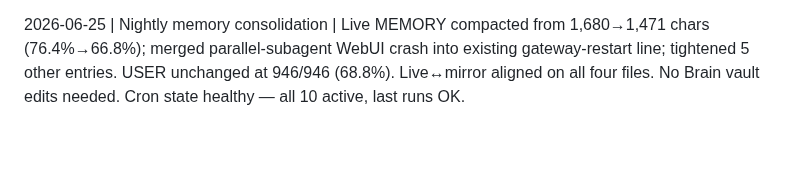
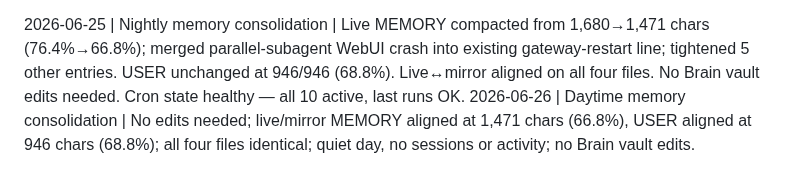
Before and after one commit to KythornAi/Theo, a Markdown page: THEO_RUNLOG.md, the part around the change. Rendered like a GitHub page; blank space fills up the shorter version.

Commit message:
chore: Theo - daytime memory consolidation 2026-06-26

```diff
--- a/THEO_RUNLOG.md
+++ b/THEO_RUNLOG.md
@@ -143,3 +143,4 @@
 2026-06-24 | Nightly memory consolidation | No memory edits needed. Live/mirror MEMORY aligned at 1,502 chars (68.3%), USER aligned at 946 chars (68.8%). All four files verified identical. Quiet day — no new sessions, research, or tasks. daytine-memory-consolidation failed at 13:00 with connection error (possibly transient; memory was healthy regardless). Two Codex OAuth errors unchanged. No Brain vault edits needed. Both repos clean (Brain fully clean; theo has only pre-existing untracked assets + auto probe state diffs).
 
 2026-06-25 | Nightly memory consolidation | Live MEMORY compacted from 1,680→1,471 chars (76.4%→66.8%); merged parallel-subagent WebUI crash into existing gateway-restart line; tightened 5 other entries. USER unchanged at 946/946 (68.8%). Live↔mirror aligned on all four files. No Brain vault edits needed. Cron state healthy — all 10 active, last runs OK.
+2026-06-26 | Daytime memory consolidation | No edits needed; live/mirror MEMORY aligned at 1,471 chars (66.8%), USER aligned at 946 chars (68.8%); all four files identical; quiet day, no sessions or activity; no Brain vault edits.
```
